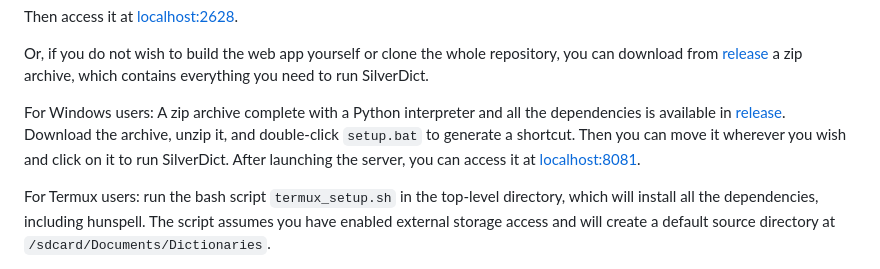
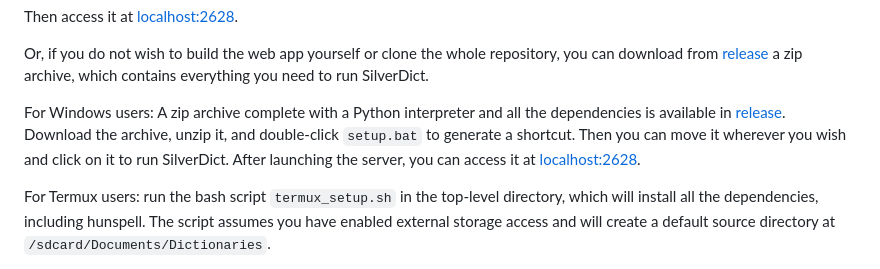
Before and after one commit to Crissium/SilverDict, a Markdown page: README.md, the part around the change. GitHub-like rendering.

Commit message:
doc: clear the dust of http server

```diff
--- a/README.md
+++ b/README.md
@@ -121,7 +121,7 @@ Then access it at [localhost:2628](http://localhost:2628).
 
 Or, if you do not wish to build the web app yourself or clone the whole repository, you can download from [release](https://github.com/Crissium/SilverDict/releases) a zip archive, which contains everything you need to run SilverDict.
 
-For Windows users: A zip archive complete with a Python interpreter and all the dependencies is available in [release](https://github.com/Crissium/SilverDict/releases). Download the archive, unzip it, and double-click `setup.bat` to generate a shortcut. Then you can move it wherever you wish and click on it to run SilverDict. After launching the server, you can access it at [localhost:8081](http://localhost:8081).
+For Windows users: A zip archive complete with a Python interpreter and all the dependencies is available in [release](https://github.com/Crissium/SilverDict/releases). Download the archive, unzip it, and double-click `setup.bat` to generate a shortcut. Then you can move it wherever you wish and click on it to run SilverDict. After launching the server, you can access it at [localhost:2628](http://localhost:2628).
 
 For Termux users: run the bash script `termux_setup.sh` in the top-level directory, which will install all the dependencies, including hunspell. The script assumes you have enabled external storage access and will create a default source directory at `/sdcard/Documents/Dictionaries`.
 
```
